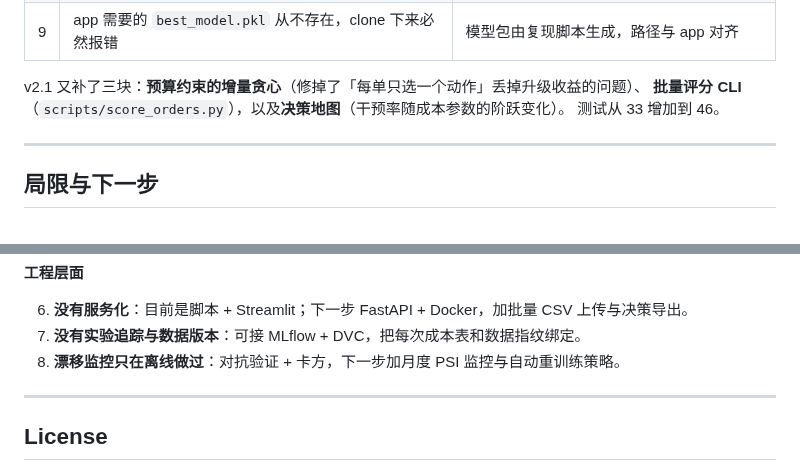
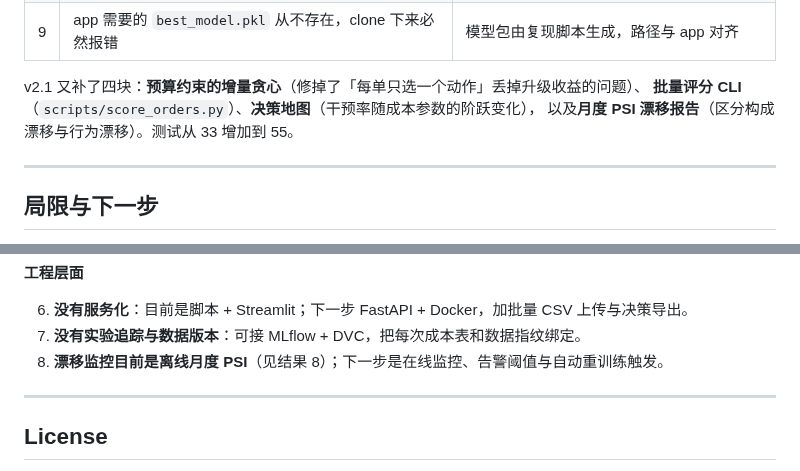
Before and after one commit to lingtao-meng/supply-chain-ml-pipeline, a Markdown page: README.md, 2 parts joined by grey strips. Drawn GitHub-style.

```diff
--- a/README.md
+++ b/README.md
@@ -300,9 +326,9 @@ v2 是对 v1 的**修正与补强**，不是重写。旧的预测数字全部原
 | 8 | 缓存只看「文件在不在」，改特征会静默复用旧模型 | 缓存键包含数据指纹、超参和版本 |
 | 9 | app 需要的 `best_model.pkl` 从不存在，clone 下来必然报错 | 模型包由复现脚本生成，路径与 app 对齐 |
 
-v2.1 又补了三块：**预算约束的增量贪心**（修掉了「每单只选一个动作」丢掉升级收益的问题）、
-**批量评分 CLI**（`scripts/score_orders.py`），以及**决策地图**（干预率随成本参数的阶跃变化）。
-测试从 33 增加到 46。
+v2.1 又补了四块：**预算约束的增量贪心**（修掉了「每单只选一个动作」丢掉升级收益的问题）、
+**批量评分 CLI**（`scripts/score_orders.py`）、**决策地图**（干预率随成本参数的阶跃变化），
+以及**月度 PSI 漂移报告**（区分构成漂移与行为漂移）。测试从 33 增加到 55。
 
 ---
 
@@ -320,7 +346,7 @@ v2.1 又补了三块：**预算约束的增量贪心**（修掉了「每单只
 
 6. **没有服务化**：目前是脚本 + Streamlit；下一步 FastAPI + Docker，加批量 CSV 上传与决策导出。
 7. **没有实验追踪与数据版本**：可接 MLflow + DVC，把每次成本表和数据指纹绑定。
-8. **漂移监控只在离线做过**：对抗验证 + 卡方，下一步加月度 PSI 监控与自动重训练策略。
+8. **漂移监控目前是离线月度 PSI**（见结果 8）；下一步是在线监控、告警阈值与自动重训练触发。
 
 ---
 
```
Also changed, not shown: other parts of README.md (+30 -4 lines), images/drift.png (added), 6 other files.
